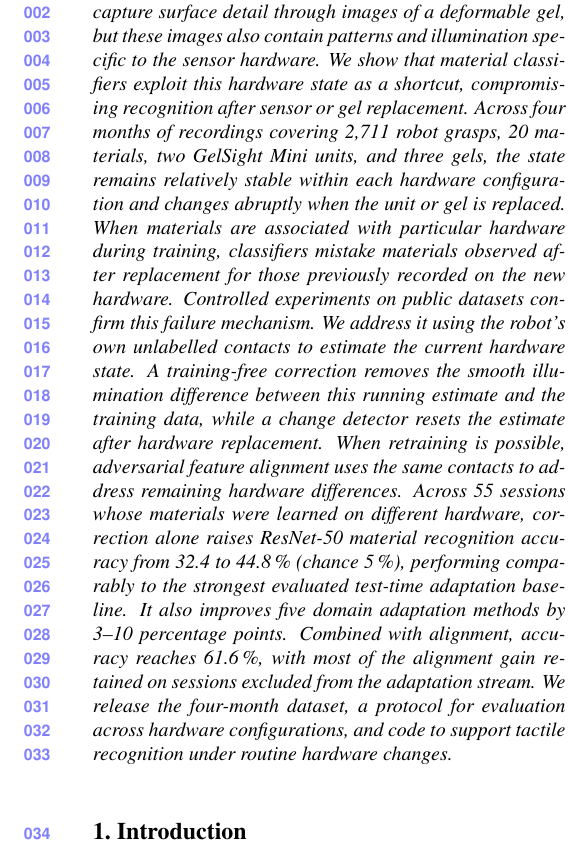
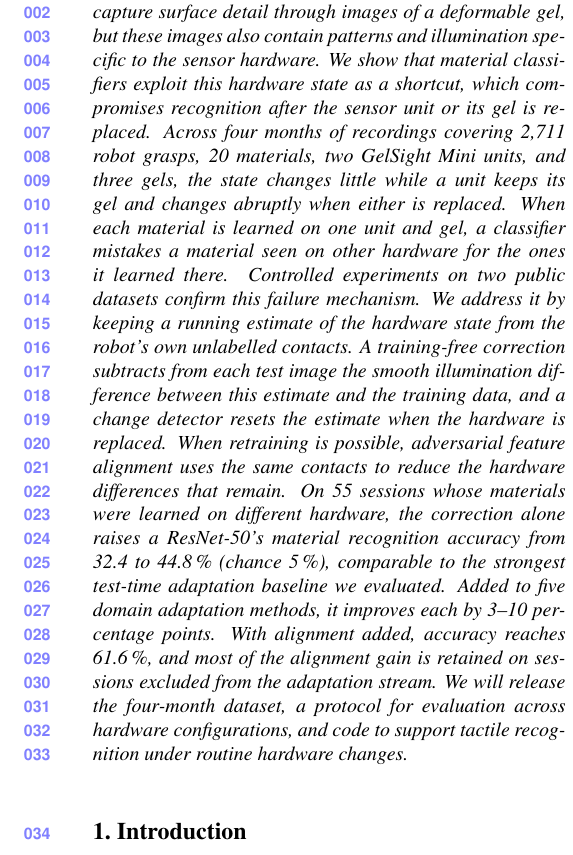
Before and after one commit to Silverwings-zero/CVPR-REP, a LaTeX paper (main.tex, which reads sec/0_abstract.tex): part of one column of page 1 of 11, cut so that both start at the same text. Compiled offline with pdfLaTeX.

Commit message:
Abstract: clarity pass on Heather's version (misattribution sentence, running estimate named once, what the correction is applied to, no dangling participles, 'will release' to match the Discussion)
Co-Authored-By: Claude <noreply@anthropic.com>

```diff
--- a/sec/0_abstract.tex
+++ b/sec/0_abstract.tex
@@ -1,3 +1,3 @@
 \begin{abstract}
-Vision-based tactile sensors (VBTS), such as the GelSight, capture surface detail through images of a deformable gel, but these images also contain patterns and illumination specific to the sensor hardware. We show that material classifiers exploit this hardware state as a shortcut, compromising recognition after sensor or gel replacement. Across four months of recordings covering \EpRecorded\ robot grasps, 20 materials, two GelSight Mini units, and three gels, the state remains relatively stable within each hardware configuration and changes abruptly when the unit or gel is replaced. When materials are associated with particular hardware during training, classifiers mistake materials observed after replacement for those previously recorded on the new hardware. Controlled experiments on public datasets confirm this failure mechanism. We address it using the robot's own unlabelled contacts to estimate the current hardware state. A training-free correction removes the smooth illumination difference between this running estimate and the training data, while a change detector resets the estimate after hardware replacement. When retraining is possible, adversarial feature alignment uses the same contacts to address remaining hardware differences. Across 55 sessions whose materials were learned on different hardware, correction alone raises ResNet-50 material recognition accuracy from \XpRecipeAcc\ to \XpReadAcc\pct\ (chance 5\pct), performing comparably to the strongest evaluated test-time adaptation baseline. It also improves five domain adaptation methods by 3--10 percentage points. Combined with alignment, accuracy reaches \XpFullAcc\pct, with most of the alignment gain retained on sessions excluded from the adaptation stream. We release the four-month dataset, a protocol for evaluation across hardware configurations, and code to support tactile recognition under routine hardware changes.
+Vision-based tactile sensors (VBTS), such as the GelSight, capture surface detail through images of a deformable gel, but these images also contain patterns and illumination specific to the sensor hardware. We show that material classifiers exploit this hardware state as a shortcut, which compromises recognition after the sensor unit or its gel is replaced. Across four months of recordings covering \EpRecorded\ robot grasps, 20 materials, two GelSight Mini units, and three gels, the state changes little while a unit keeps its gel and changes abruptly when either is replaced. When each material is learned on one unit and gel, a classifier mistakes a material seen on other hardware for the ones it learned there. Controlled experiments on two public datasets confirm this failure mechanism. We address it by keeping a running estimate of the hardware state from the robot's own unlabelled contacts. A training-free correction subtracts from each test image the smooth illumination difference between this estimate and the training data, and a change detector resets the estimate when the hardware is replaced. When retraining is possible, adversarial feature alignment uses the same contacts to reduce the hardware differences that remain. On 55 sessions whose materials were learned on different hardware, the correction alone raises a ResNet-50's material recognition accuracy from \XpRecipeAcc\ to \XpReadAcc\pct\ (chance 5\pct), comparable to the strongest test-time adaptation baseline we evaluated. Added to five domain adaptation methods, it improves each by 3--10 percentage points. With alignment added, accuracy reaches \XpFullAcc\pct, and most of the alignment gain is retained on sessions excluded from the adaptation stream. We will release the four-month dataset, a protocol for evaluation across hardware configurations, and code to support tactile recognition under routine hardware changes.
 \end{abstract}
```
